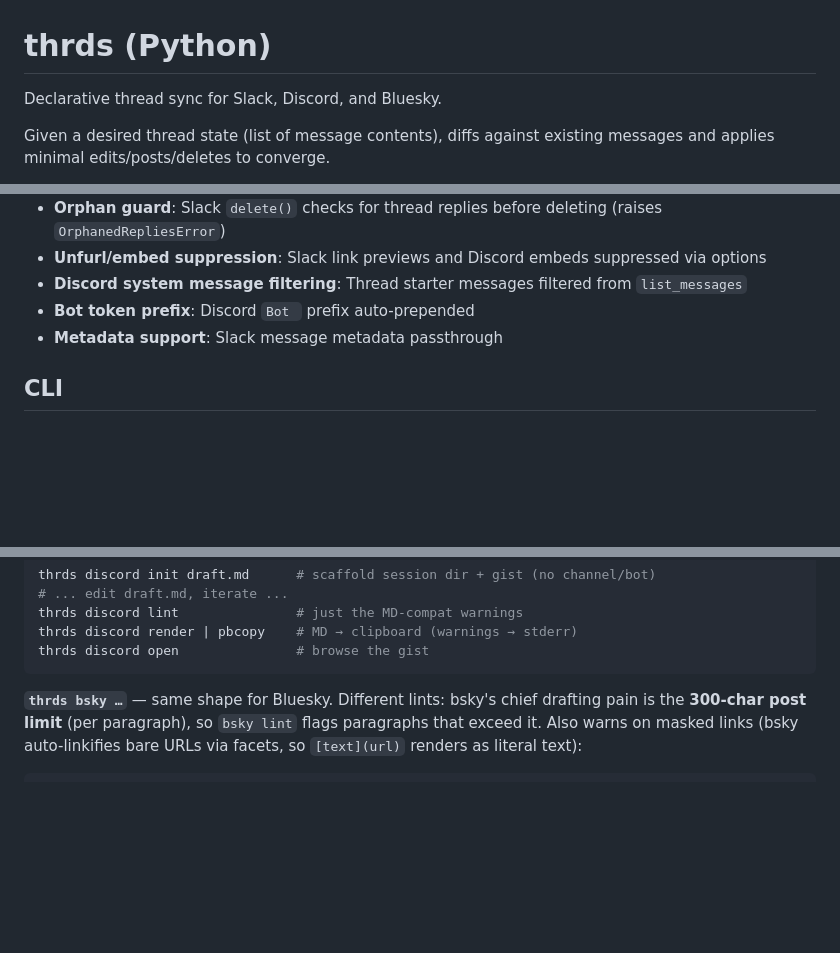
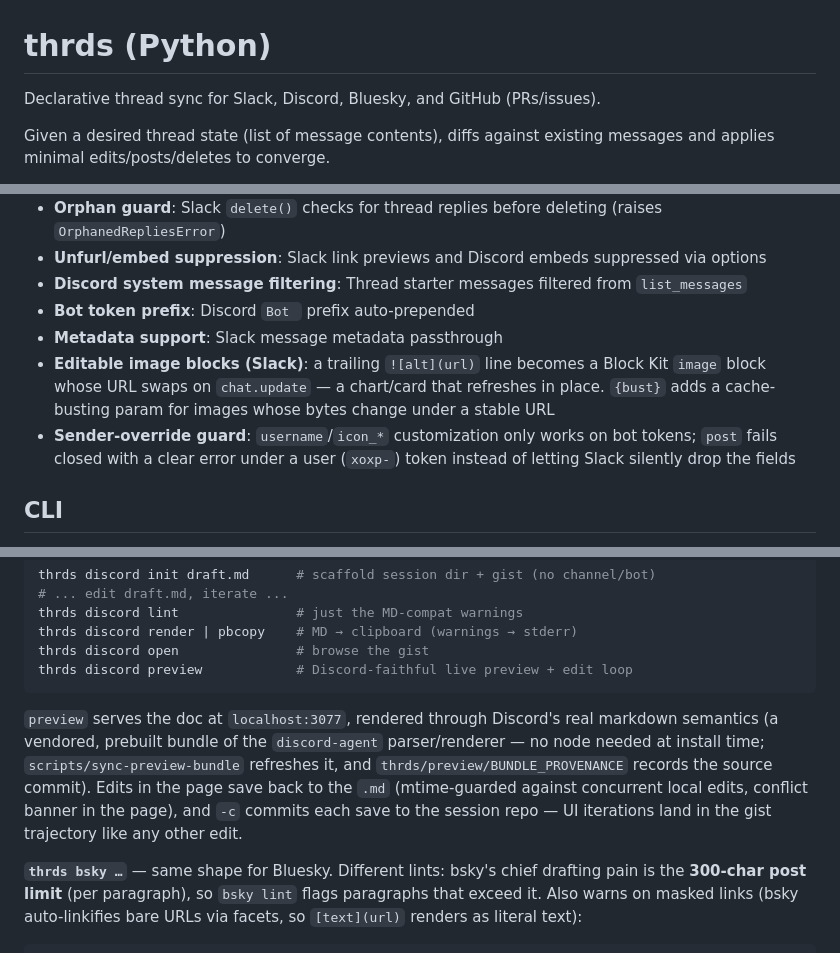
Before and after one commit to runsascoded/thrds, a Markdown page: README.md, 3 parts joined by grey strips. GitHub-like rendering; blank space fills up the shorter version.

Commit message:
README: image blocks, sender guard, `discord preview`; GitHub in tagline
Co-Authored-By: Claude Fable 5 <noreply@anthropic.com>
Claude-Session: https://claude.ai/code/session_01GeXmHt1Y3jmH431oz5PUhx

````diff
--- a/README.md
+++ b/README.md
@@ -1,6 +1,6 @@
 # thrds (Python)
 
-Declarative thread sync for Slack, Discord, and Bluesky.
+Declarative thread sync for Slack, Discord, Bluesky, and GitHub (PRs/issues).
 
 Given a desired thread state (list of message contents), diffs against existing messages and applies minimal edits/posts/deletes to converge.
 
@@ -116,6 +116,8 @@ Foreign (non-editable) messages — e.g. human replies in a bot thread — are a
 - **Discord system message filtering**: Thread starter messages filtered from `list_messages`
 - **Bot token prefix**: Discord `Bot ` prefix auto-prepended
 - **Metadata support**: Slack message metadata passthrough
+- **Editable image blocks (Slack)**: a trailing `![alt](url)` line becomes a Block Kit `image` block whose URL swaps on `chat.update` — a chart/card that refreshes in place. `{bust}` adds a cache-busting param for images whose bytes change under a stable URL
+- **Sender-override guard**: `username`/`icon_*` customization only works on bot tokens; `post` fails closed with a clear error under a user (`xoxp-`) token instead of letting Slack silently drop the fields
 
 ## CLI
 
@@ -232,7 +236,10 @@ thrds discord init draft.md      # scaffold session dir + gist (no channel/bot)
 thrds discord lint               # just the MD-compat warnings
 thrds discord render | pbcopy    # MD → clipboard (warnings → stderr)
 thrds discord open               # browse the gist
+thrds discord preview            # Discord-faithful live preview + edit loop
 ```
+
+`preview` serves the doc at `localhost:3077`, rendered through Discord's real markdown semantics (a vendored, prebuilt bundle of the `discord-agent` parser/renderer — no node needed at install time; `scripts/sync-preview-bundle` refreshes it, and `thrds/preview/BUNDLE_PROVENANCE` records the source commit). Edits in the page save back to the `.md` (mtime-guarded against concurrent local edits, conflict banner in the page), and `-c` commits each save to the session repo — UI iterations land in the gist trajectory like any other edit.
 
 **`thrds bsky …`** — same shape for Bluesky. Different lints: bsky's chief drafting pain is the **300-char post limit** (per paragraph), so `bsky lint` flags paragraphs that exceed it. Also warns on masked links (bsky auto-linkifies bare URLs via facets, so `[text](url)` renders as literal text):
 
````
Also changed, not shown: other parts of README.md (+3 -1 lines).
